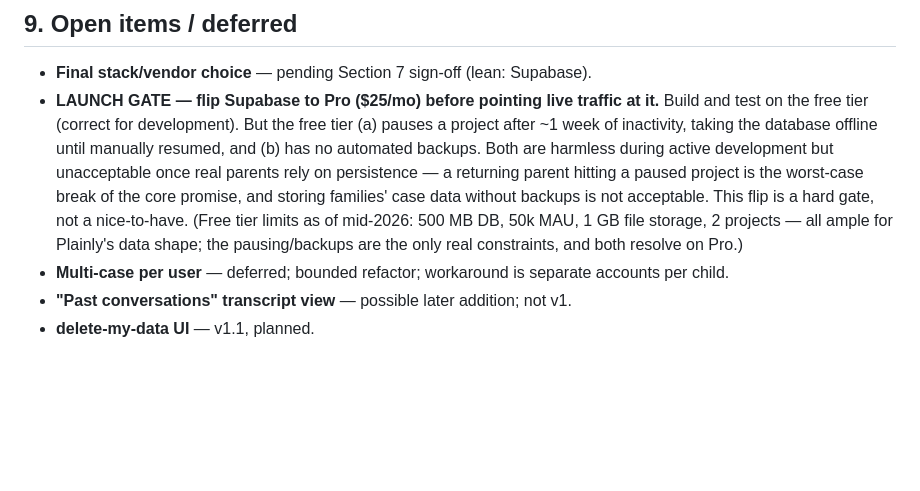
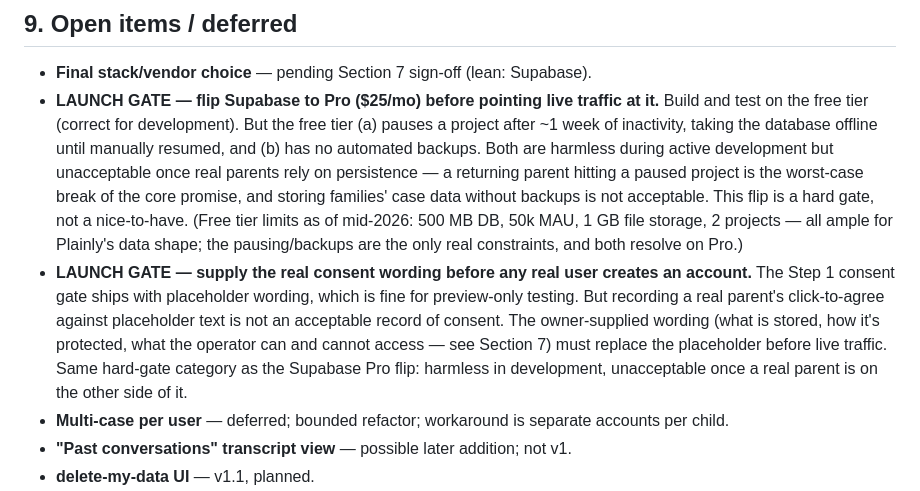
Before and after one commit to moshemalina-create/plainly-app, a Markdown page: docs/accounts-persistence.md, the part around the change. GitHub-like rendering; blank space fills up the shorter version.

Commit message:
Add consent-wording launch gate to open items
The Step 1 consent gate ships with placeholder wording (fine for preview
testing), but recording a real parent's agreement against placeholder text is
not acceptable. Owner-supplied wording must replace the placeholder before live
traffic — same hard-gate category as the Supabase Pro flip.

Co-Authored-By: Claude Opus 4.8 (1M context) <noreply@anthropic.com>

```diff
--- a/docs/accounts-persistence.md
+++ b/docs/accounts-persistence.md
@@ -205,6 +205,7 @@ Build the spine first; hang the rest off it. The sensitive-data handling (Sectio
 
 - **Final stack/vendor choice** — pending Section 7 sign-off (lean: Supabase).
 - **LAUNCH GATE — flip Supabase to Pro ($25/mo) before pointing live traffic at it.** Build and test on the free tier (correct for development). But the free tier (a) pauses a project after ~1 week of inactivity, taking the database offline until manually resumed, and (b) has no automated backups. Both are harmless during active development but unacceptable once real parents rely on persistence — a returning parent hitting a paused project is the worst-case break of the core promise, and storing families' case data without backups is not acceptable. This flip is a hard gate, not a nice-to-have. (Free tier limits as of mid-2026: 500 MB DB, 50k MAU, 1 GB file storage, 2 projects — all ample for Plainly's data shape; the pausing/backups are the only real constraints, and both resolve on Pro.)
+- **LAUNCH GATE — supply the real consent wording before any real user creates an account.** The Step 1 consent gate ships with placeholder wording, which is fine for preview-only testing. But recording a real parent's click-to-agree against placeholder text is not an acceptable record of consent. The owner-supplied wording (what is stored, how it's protected, what the operator can and cannot access — see Section 7) must replace the placeholder before live traffic. Same hard-gate category as the Supabase Pro flip: harmless in development, unacceptable once a real parent is on the other side of it.
 - **Multi-case per user** — deferred; bounded refactor; workaround is separate accounts per child.
 - **"Past conversations" transcript view** — possible later addition; not v1.
 - **delete-my-data UI** — v1.1, planned.
```
